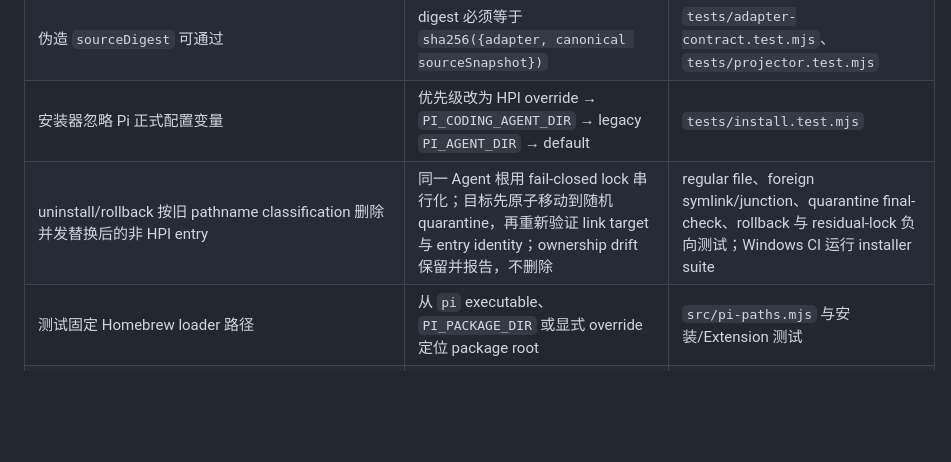
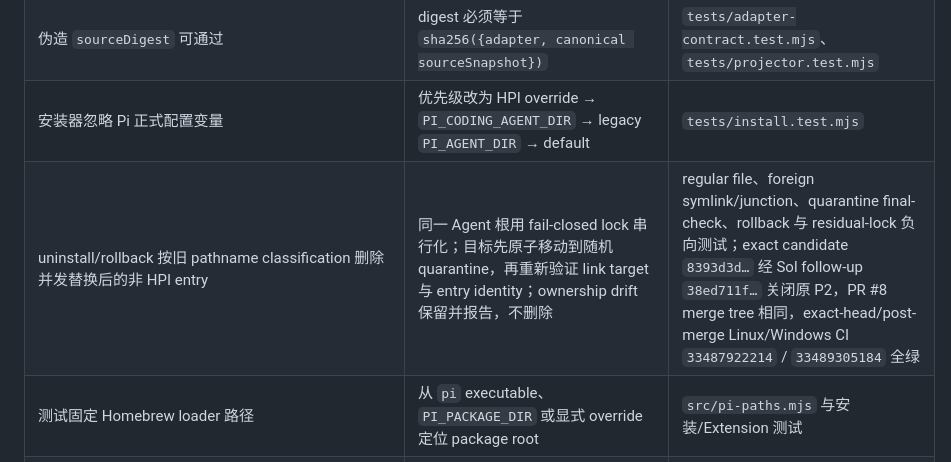
Before and after one commit to xiangbianpangde/human-project-interaction-pi, a Markdown page: HPI_FR_coverage_matrix.md, the part around the change. GitHub-like rendering; blank space fills up the shorter version.

```diff
--- a/HPI_FR_coverage_matrix.md
+++ b/HPI_FR_coverage_matrix.md
@@ -68,7 +68,7 @@ scope: HPI package 0.6.0 implementation candidate; interaction-v1 + preserved ex
 | 单个 VERIFIED fact 掩盖 FAILED/NOT_RUN/INCOMPLETE/SELF_REPORTED，或重复/无身份 fact 可升为 PASS | `deriveMachineVerdict` 与 MachineResult companion validator 共享非空、结构完整、fact id 唯一且全部 VERIFIED 的 fact-set 合同；任一不一致保持/降为 INCOMPLETE | `tests/contracts.test.mjs` 覆盖四类 mixed-status、空、重复/缺失 id 与 malformed Evidence ref；execution test 覆盖 derivation、validator、interaction/execution codec 和 v2 schema |
 | 伪造 `sourceDigest` 可通过 | digest 必须等于 `sha256({adapter, canonical sourceSnapshot})` | `tests/adapter-contract.test.mjs`、`tests/projector.test.mjs` |
 | 安装器忽略 Pi 正式配置变量 | 优先级改为 HPI override → `PI_CODING_AGENT_DIR` → legacy `PI_AGENT_DIR` → default | `tests/install.test.mjs` |
-| uninstall/rollback 按旧 pathname classification 删除并发替换后的非 HPI entry | 同一 Agent 根用 fail-closed lock 串行化；目标先原子移动到随机 quarantine，再重新验证 link target 与 entry identity；ownership drift 保留并报告，不删除 | regular file、foreign symlink/junction、quarantine final-check、rollback 与 residual-lock 负向测试；Windows CI 运行 installer suite |
+| uninstall/rollback 按旧 pathname classification 删除并发替换后的非 HPI entry | 同一 Agent 根用 fail-closed lock 串行化；目标先原子移动到随机 quarantine，再重新验证 link target 与 entry identity；ownership drift 保留并报告，不删除 | regular file、foreign symlink/junction、quarantine final-check、rollback 与 residual-lock 负向测试；exact candidate `8393d3d…` 经 Sol follow-up `38ed711f…` 关闭原 P2，PR #8 merge tree 相同，exact-head/post-merge Linux/Windows CI `33487922214` / `33489305184` 全绿 |
 | 测试固定 Homebrew loader 路径 | 从 `pi` executable、`PI_PACKAGE_DIR` 或显式 override 定位 package root | `src/pi-paths.mjs` 与安装/Extension 测试 |
 | HULA 错引 `[E12]` | PRD 正文改为 `[E09]` | `human-project-interaction-skills-prd.md` 引用表与正文一致 |
 | snake_case/camelCase 合同漂移 | 外部冻结为 `hpi/wire/v1` snake_case-only；内部 camelCase 只经显式 codec 导出 | 7 个 schema 严格编译；schema-set digest `1d08d1ac…264725`；mixed-key、缺字段、错类型、越界枚举和 hash tamper 负向测试 |
```
Also changed, not shown: CHANGELOG.md (+2 -1 lines), README.md (+1 -1 lines).
